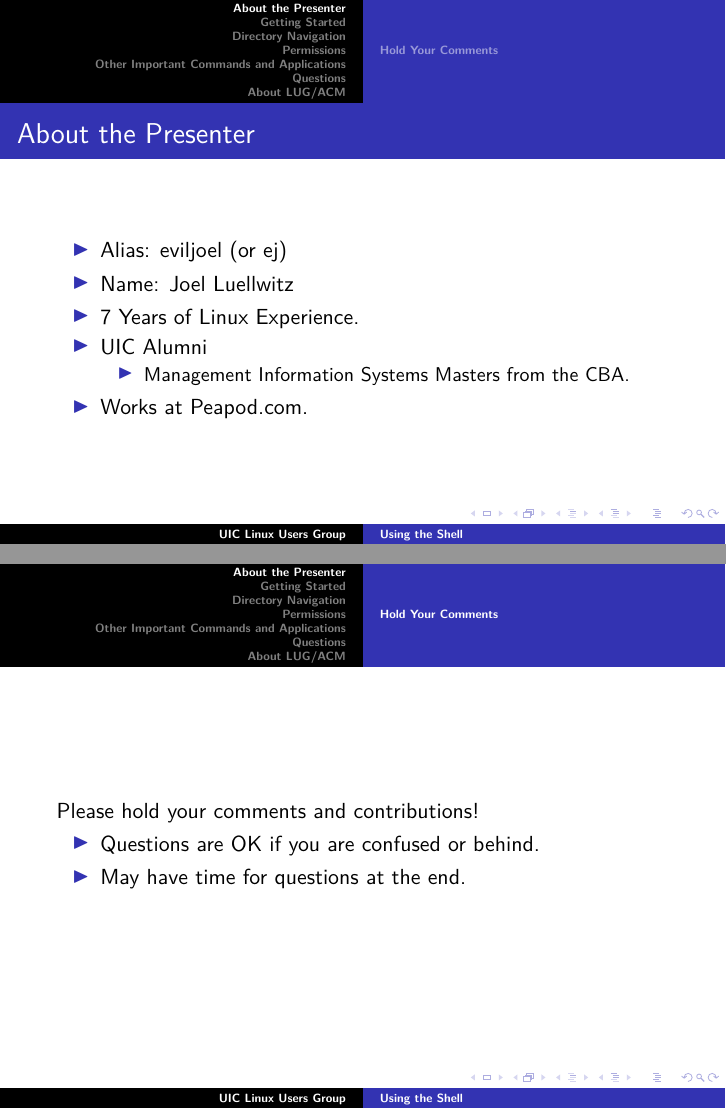
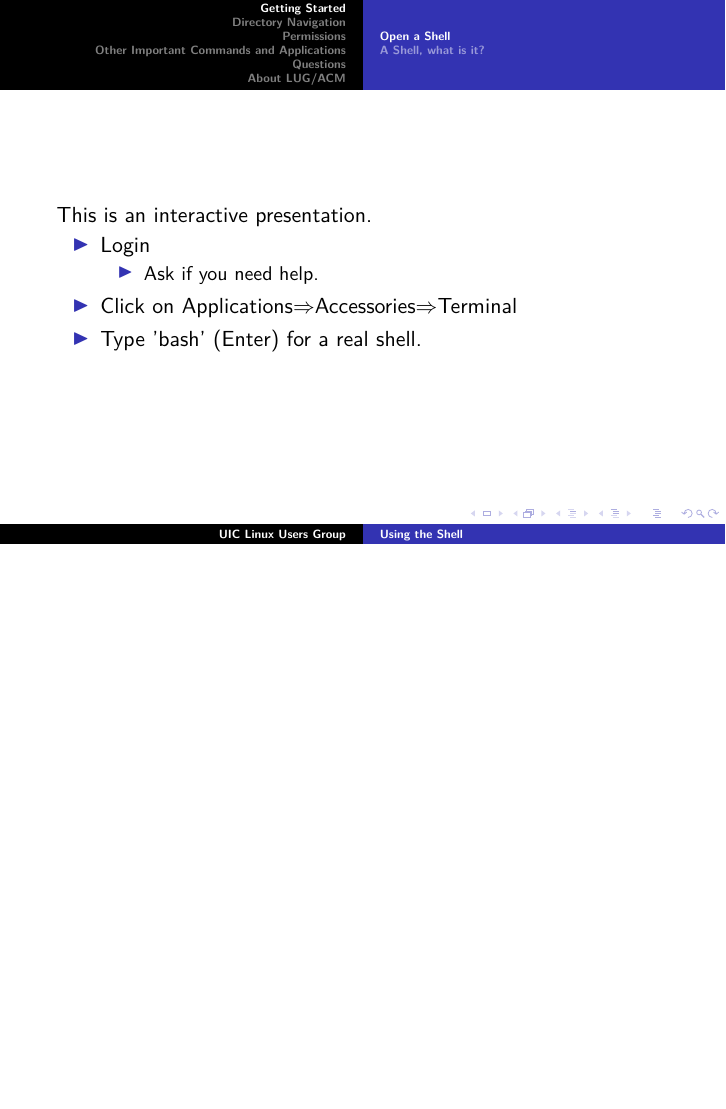
Before and after one commit to hef/LUG-Newbie-Week, LaTeX slides (shell.tex): pages 2 and 3 of 25 before the commit and page 2 of 23 after it, the two joined at a grey line, the shorter picture padded with empty space. Compiled offline with pdfLaTeX.

Commit message:
updating shell presentation details

```diff
--- a/shell.tex
+++ b/shell.tex
@@ -9,31 +9,6 @@
 \date{\today}
 \begin{document}
 \frame{\titlepage}
-\section{About the Presenter}
-\frame
-{
-    \frametitle{About the Presenter}
-    \begin{itemize}
-    \item{Alias: eviljoel (or ej)}
-    \item{Name: Joel Luellwitz}
-    \item{7 Years of Linux Experience.}
-    \item{UIC Alumni}
-        \begin{itemize}
-        \item{Management Information Systems Masters from the CBA.}
-        \end{itemize}
-    \item{Works at Peapod.com.}
-    \end{itemize}
-
-}
-\subsection{Hold Your Comments}
-\frame
-{
-Please hold your comments and contributions!
-    \begin{itemize}
-    \item{Questions are OK if you are confused or behind.}
-    \item{May have time for questions at the end.}
-    \end{itemize}
-}
 \section{Getting Started}
 \subsection{Open a Shell}
 \frame
```
Also changed, not shown: shell.tex (5 more changed lines).
